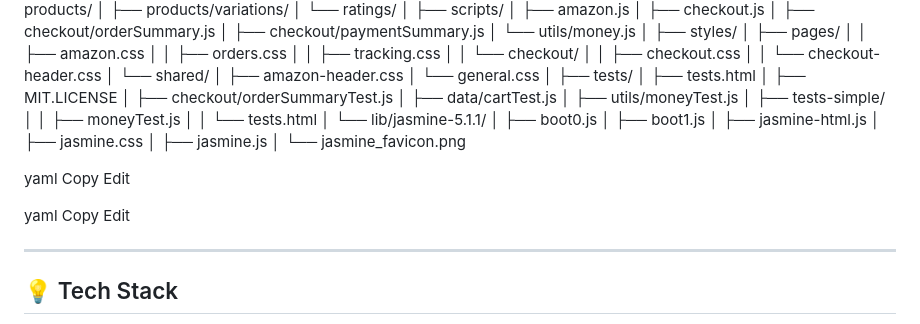
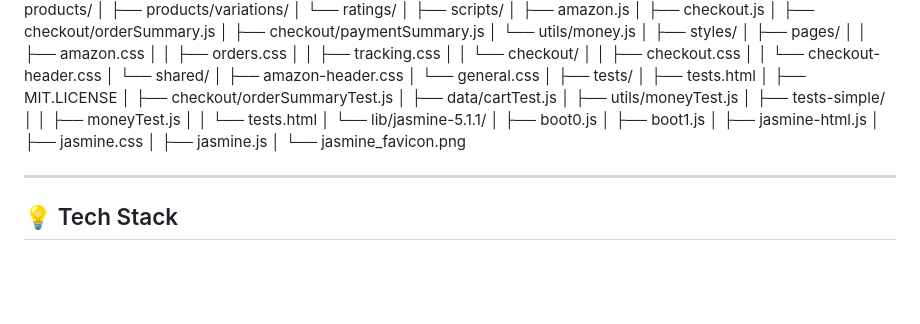
Before and after one commit to Khan4218/my-amazon-project, a Markdown page: README.md, the part around the change. GitHub-like rendering; blank space fills up the shorter version.

```diff
--- a/README.md
+++ b/README.md
@@ -104,17 +104,7 @@ my-amazon-project/
 │ ├── jasmine.js
 │ └── jasmine_favicon.png
 
-yaml
-Copy
-Edit
-
-
-yaml
-Copy
-Edit
-
 ---
-
 ## 💡 Tech Stack
 
 - HTML5
```
